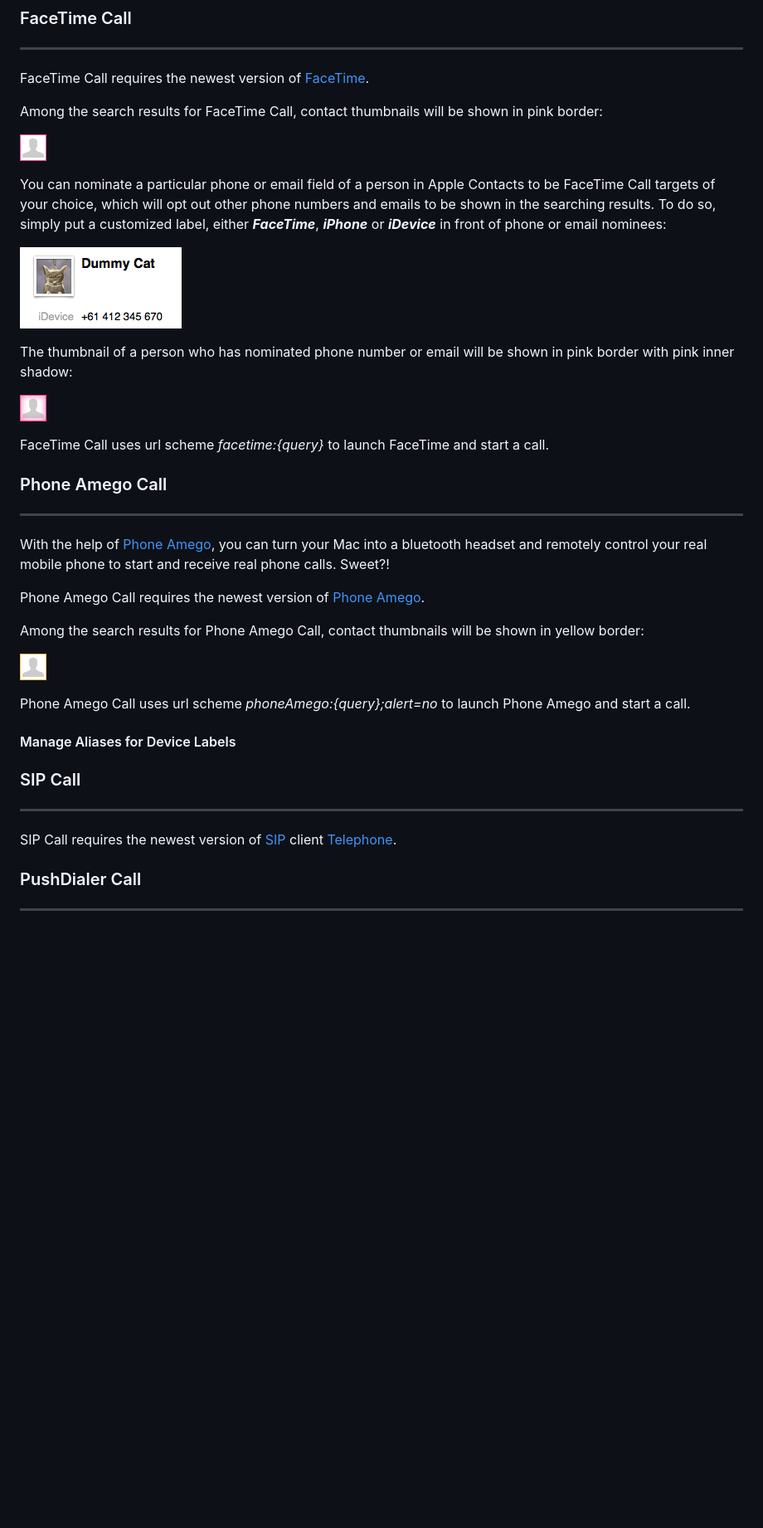
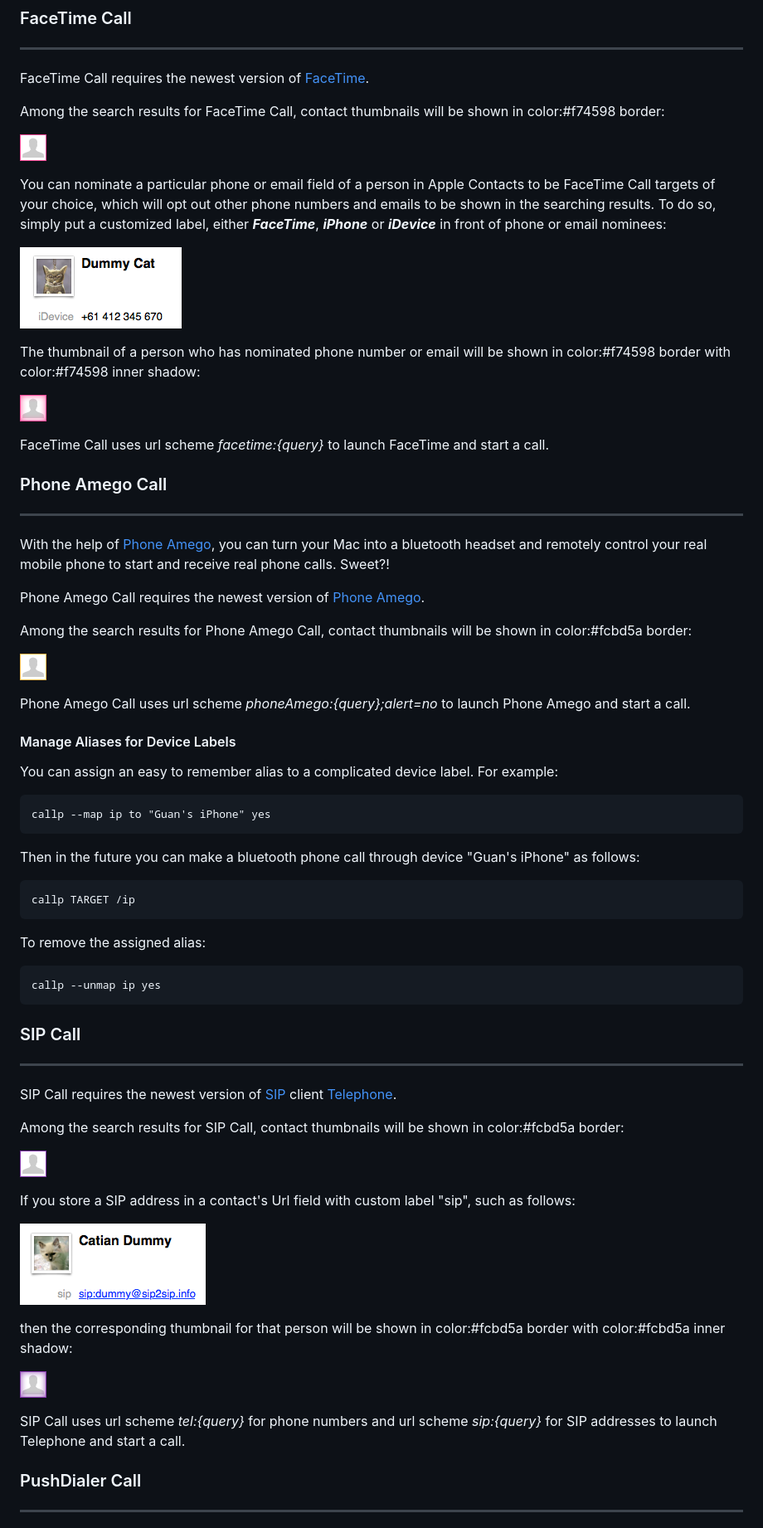
Before and after one commit to guiguan/Uni-Call, a Markdown page: README.md, the part around the change printed below. Shown: that part at 83% size. Rendered like a GitHub page; pictures changed too: SIP-Record.png (added), defaultContactThumbnail-SIP-Recorded.png (added), defaultContactThumbnail-SIP.png (added); blank space fills up the shorter version.

```diff
--- a/README.md
+++ b/README.md
@@ -138,7 +153,7 @@ The alternative url scheme *skype:{query}?call* approach is not able make a phon
 
 FaceTime Call requires the newest version of [FaceTime](http://www.apple.com/au/mac/facetime/).
 
-Among the search results for FaceTime Call, contact thumbnails will be shown in pink border:
+Among the search results for FaceTime Call, contact thumbnails will be shown in color:#f74598 border:
 
 ![FaceTime](https://github.com/guiguan/Uni-Call/raw/master/defaultContactThumbnail-FaceTime.png)
 
@@ -146,7 +161,7 @@ You can nominate a particular phone or email field of a person in Apple Contacts
 
 ![FaceTime Nomination](https://github.com/guiguan/Uni-Call/raw/master/FaceTime-Nomination.png)
 
-The thumbnail of a person who has nominated phone number or email will be shown in pink border with pink inner shadow:
+The thumbnail of a person who has nominated phone number or email will be shown in color:#f74598 border with color:#f74598 inner shadow:
 
 ![FaceTime Nominated](https://github.com/guiguan/Uni-Call/raw/master/defaultContactThumbnail-FaceTime-Nominated.png)
 
@@ -159,7 +174,7 @@ With the help of [Phone Amego](http://www.sustworks.com/pa_guide/), you can turn
 
 Phone Amego Call requires the newest version of [Phone Amego](http://www.sustworks.com/pa_guide/).
 
-Among the search results for Phone Amego Call, contact thumbnails will be shown in yellow border:
+Among the search results for Phone Amego Call, contact thumbnails will be shown in color:#fcbd5a border:
 
 ![Phone Amego](https://github.com/guiguan/Uni-Call/raw/master/defaultContactThumbnail-PhoneAmego.png)
 
@@ -167,10 +182,36 @@ Phone Amego Call uses url scheme *phoneAmego:{query};alert=no* to launch Phone A
 
 #### Manage Aliases for Device Labels
 
+You can assign an easy to remember alias to a complicated device label. For example:
+
+	callp --map ip to "Guan's iPhone" yes
+
+Then in the future you can make a bluetooth phone call through device "Guan's iPhone" as follows:
+
+	callp TARGET /ip
+
+To remove the assigned alias:
+
+	callp --unmap ip yes
+
 ### SIP Call
 ------------
 
 SIP Call requires the newest version of [SIP](http://voip.about.com/od/sipandh323/a/What-Is-Sip-And-What-Is-It-Good-For.htm) client [Telephone](http://www.tlphn.com/).
+
+Among the search results for SIP Call, contact thumbnails will be shown in color:#fcbd5a border:
+
+![SIP](https://github.com/guiguan/Uni-Call/raw/master/defaultContactThumbnail-SIP.png)
+
+If you store a SIP address in a contact's Url field with custom label "sip", such as follows:
+
+![SIP Record](https://github.com/guiguan/Uni-Call/raw/master/SIP-Record.png)
+
+then the corresponding thumbnail for that person will be shown in color:#fcbd5a border with color:#fcbd5a inner shadow:
+
+![SIP Recorded](https://github.com/guiguan/Uni-Call/raw/master/defaultContactThumbnail-SIP-Recorded.png)
+
+SIP Call uses url scheme *tel:{query}* for phone numbers and url scheme *sip:{query}* for SIP addresses to launch Telephone and start a call.
 
 ### PushDialer Call
 -------------------
```
Also changed, not shown: other parts of README.md (+32 -5 lines), defaultContactThumbnail-GrowlVoice.png (added), defaultContactThumbnail-PushDialer.png (added).
